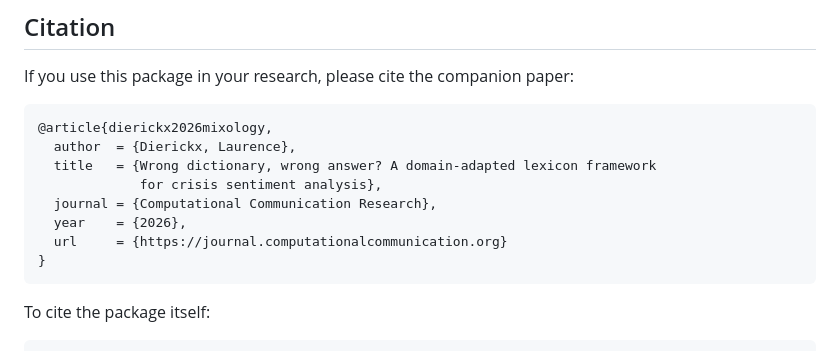
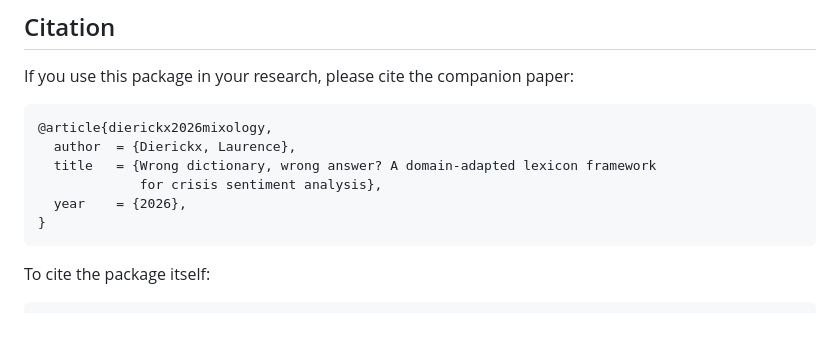
Before and after one commit to laurence001/mixology, a Markdown page: README.md, the part around the change. GitHub-like rendering; blank space fills up the shorter version.

````diff
--- a/README.md
+++ b/README.md
@@ -236,9 +236,7 @@ If you use this package in your research, please cite the companion paper:
   author  = {Dierickx, Laurence},
   title   = {Wrong dictionary, wrong answer? A domain-adapted lexicon framework
              for crisis sentiment analysis},
-  journal = {Computational Communication Research},
   year    = {2026},
-  url     = {https://journal.computationalcommunication.org}
 }
 ```
 
````
